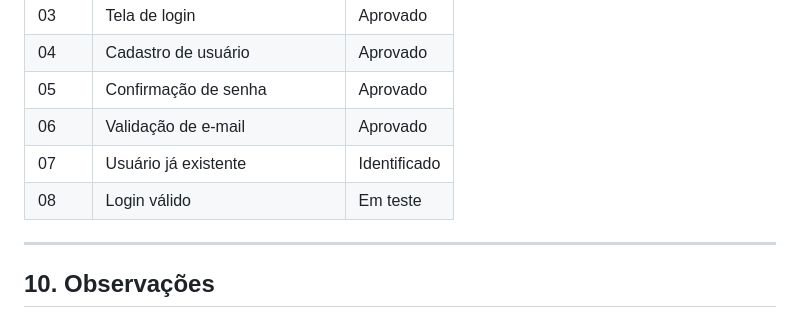
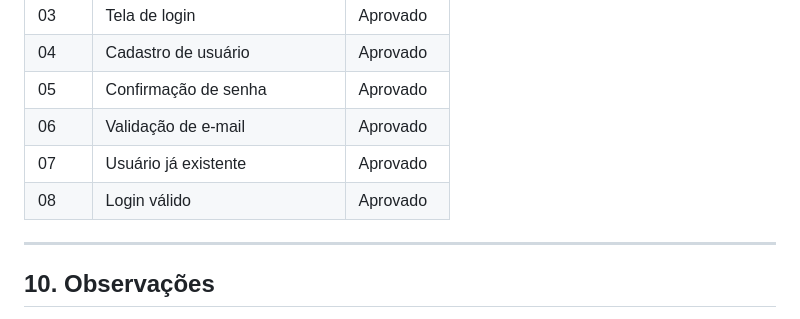
Before and after one commit to sarahmazoni/Verbum, a Markdown page: docs/testes.md, the part around the change. GitHub-like rendering.

```diff
--- a/docs/testes.md
+++ b/docs/testes.md
@@ -208,8 +208,8 @@ O funcionamento do login será novamente verificado após a correção do formul
 | 04 | Cadastro de usuário | Aprovado |
 | 05 | Confirmação de senha | Aprovado |
 | 06 | Validação de e-mail | Aprovado |
-| 07 | Usuário já existente | Identificado |
-| 08 | Login válido | Em teste |
+| 07 | Usuário já existente | Aprovado |
+| 08 | Login válido | Aprovado |
 
 ---
 
```
